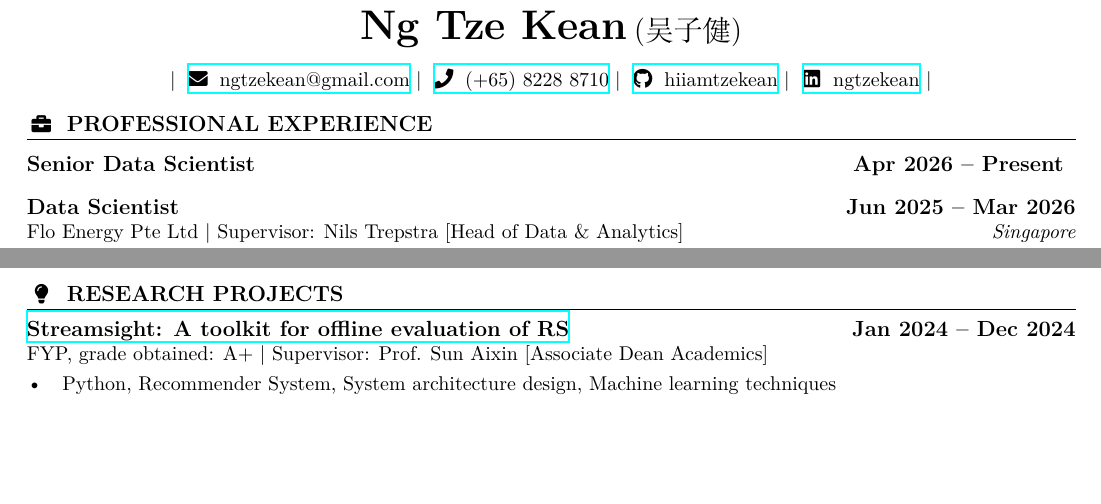
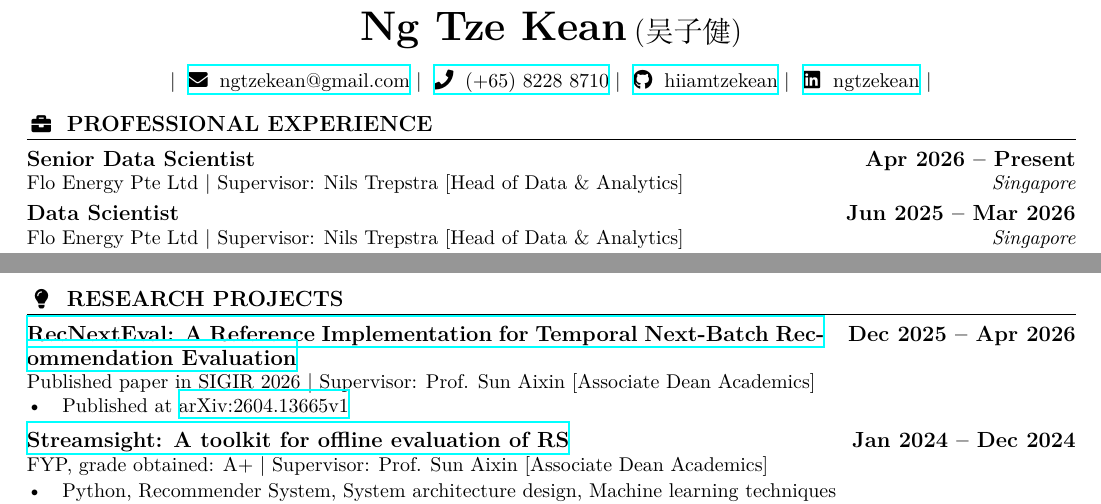
Before and after one commit to HiIAmTzeKean/latex-resume, a LaTeX CV (ngtzekean_resume.tex): two parts of pages 1 and 2 of 2, joined at a grey line, cut so that both start at the same text, the shorter picture padded with empty space. Compiled offline with XeLaTeX.

Commit message:
Update resume

```diff
--- a/ngtzekean_resume.tex
+++ b/ngtzekean_resume.tex
@@ -134,7 +134,8 @@
 % Professional Experience
 \cvsection{briefcase}{Professional Experience}
 
-\cvsingletagline{Senior Data Scientist}{Apr 2026 -- Present}
+\cvtagline{Senior Data Scientist}{Apr 2026 -- Present}{Flo Energy Pte Ltd $
+| $ Supervisor: Nils Trepstra [Head of Data \& Analytics]}{Singapore}
 
 \cvtagline{Data Scientist}{Jun 2025 -- Mar 2026}{Flo Energy Pte Ltd $
 | $ Supervisor: Nils Trepstra [Head of Data \& Analytics]}{Singapore}
@@ -238,6 +239,14 @@ $ Supervisor: Nils Trepstra [Head of Data \& Analytics]}{Singapore}
 
 % Research Projects
 \cvsection{lightbulb}{Research Projects}
+
+\cvtagline{\href{https://github.com/HiIAmTzeKean/recnexteval}{RecNextEval:
+A Reference Implementation for Temporal Next-Batch Recommendation Evaluation}}
+{Dec 2025 -- Apr 2026}{Published paper in SIGIR 2026 | Supervisor: Prof. Sun Aixin [Associate Dean Academics]}{}
+
+\cvbullets{
+\item Published at \href{https://arxiv.org/html/2604.13665v1}{arXiv:2604.13665v1}
+}
 
 \cvtagline{\href{https://github.com/HiIAmTzeKean/Streamsight}{Streamsight:
 A toolkit for offline evaluation of RS}}{Jan 2024 -- Dec 2024}{FYP,
```
Also changed, not shown: ngtzekean_resume.pdf (added).
